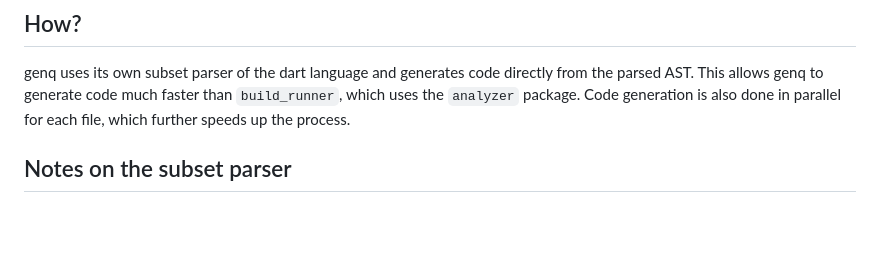
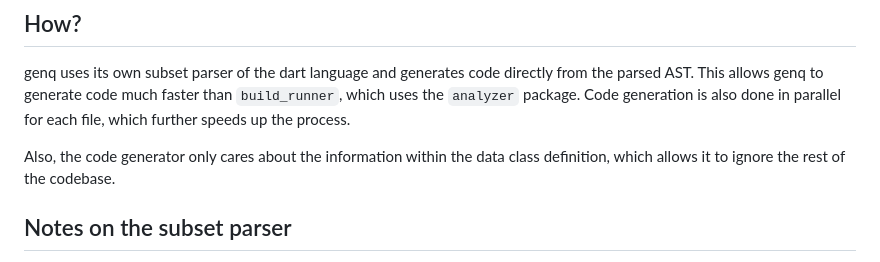
Before and after one commit to jankuss/genq, a Markdown page: README.md, the part around the change. Rendered like a GitHub page; blank space fills up the shorter version.

```diff
--- a/README.md
+++ b/README.md
@@ -103,7 +103,7 @@ The generated class will have the following methods:
 
 genq uses its own subset parser of the dart language and generates code directly from the parsed AST. This allows genq to generate code much faster than `build_runner`, which uses the `analyzer` package. Code generation is also done in parallel for each file, which further speeds up the process.
 
-
+Also, the code generator only cares about the information within the data class definition, which allows it to ignore the rest of the codebase.
 
 ## Notes on the subset parser
 
```
